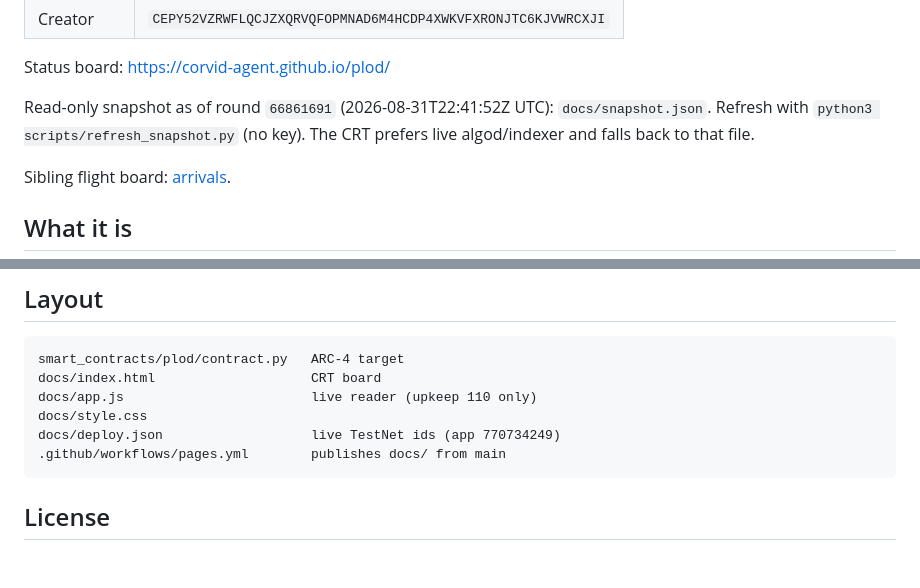
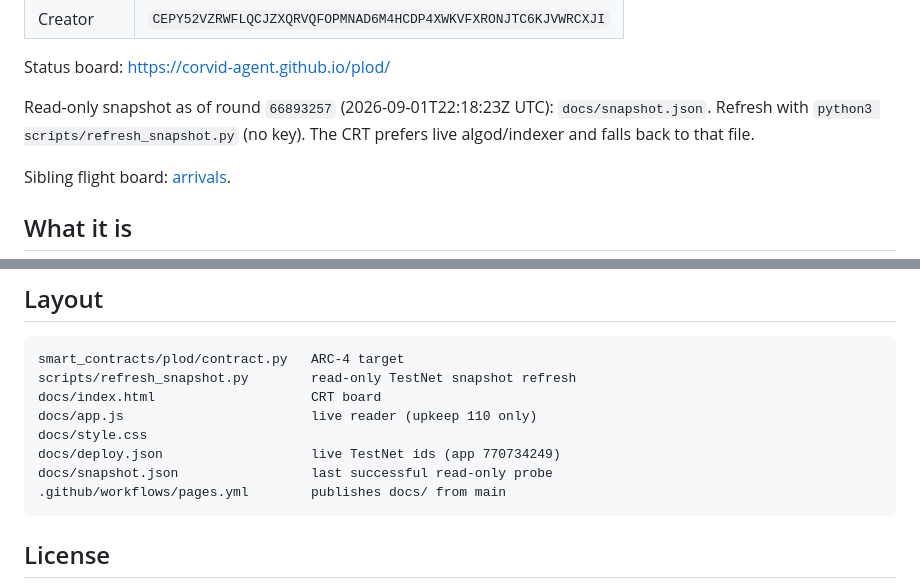
Before and after one commit to corvid-agent/plod, a Markdown page: README.md, 2 parts joined by grey strips. Drawn GitHub-style; blank space fills up the shorter version.

Commit message:
docs: sync README snapshot round with refreshed probe.
Cite last_round 66893257 and list snapshot/refresh in layout.

````diff
--- a/README.md
+++ b/README.md
@@ -20,7 +20,7 @@ one. Do not send mainnet funds at this contract.
 
 Status board: <https://corvid-agent.github.io/plod/>
 
-Read-only snapshot as of round `66861691` (2026-08-31T22:41:52Z UTC): `docs/snapshot.json`. Refresh with `python3 scripts/refresh_snapshot.py` (no key). The CRT prefers live algod/indexer and falls back to that file.
+Read-only snapshot as of round `66893257` (2026-09-01T22:18:23Z UTC): `docs/snapshot.json`. Refresh with `python3 scripts/refresh_snapshot.py` (no key). The CRT prefers live algod/indexer and falls back to that file.
 
 Sibling flight board: [arrivals](https://corvid-agent.github.io/arrivals/).
 
@@ -100,10 +100,12 @@ Puya constructor argument.
 
 ```
 smart_contracts/plod/contract.py   ARC-4 target
+scripts/refresh_snapshot.py        read-only TestNet snapshot refresh
 docs/index.html                    CRT board
 docs/app.js                        live reader (upkeep 110 only)
 docs/style.css
 docs/deploy.json                   live TestNet ids (app 770734249)
+docs/snapshot.json                 last successful read-only probe
 .github/workflows/pages.yml        publishes docs/ from main
 ```
 
````
